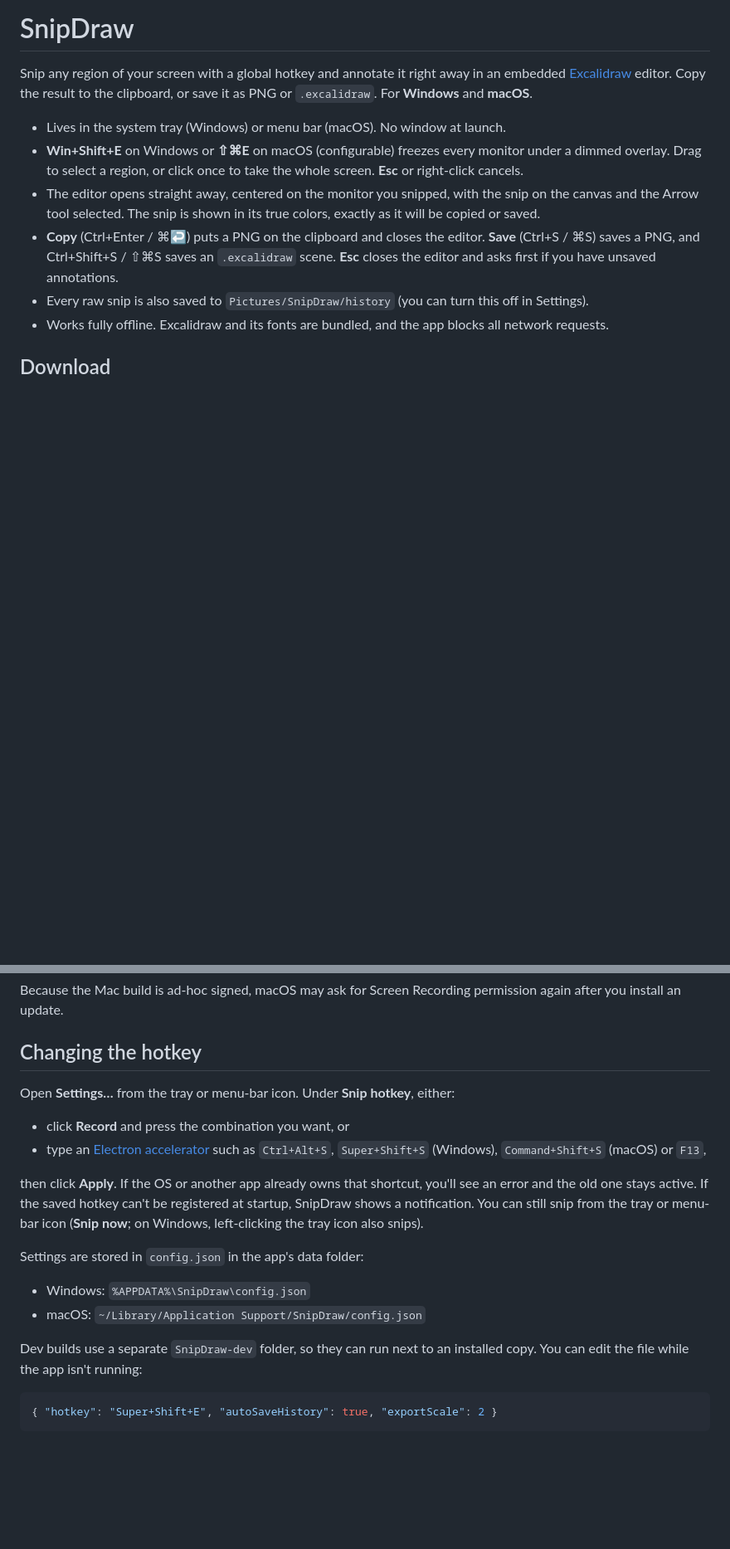
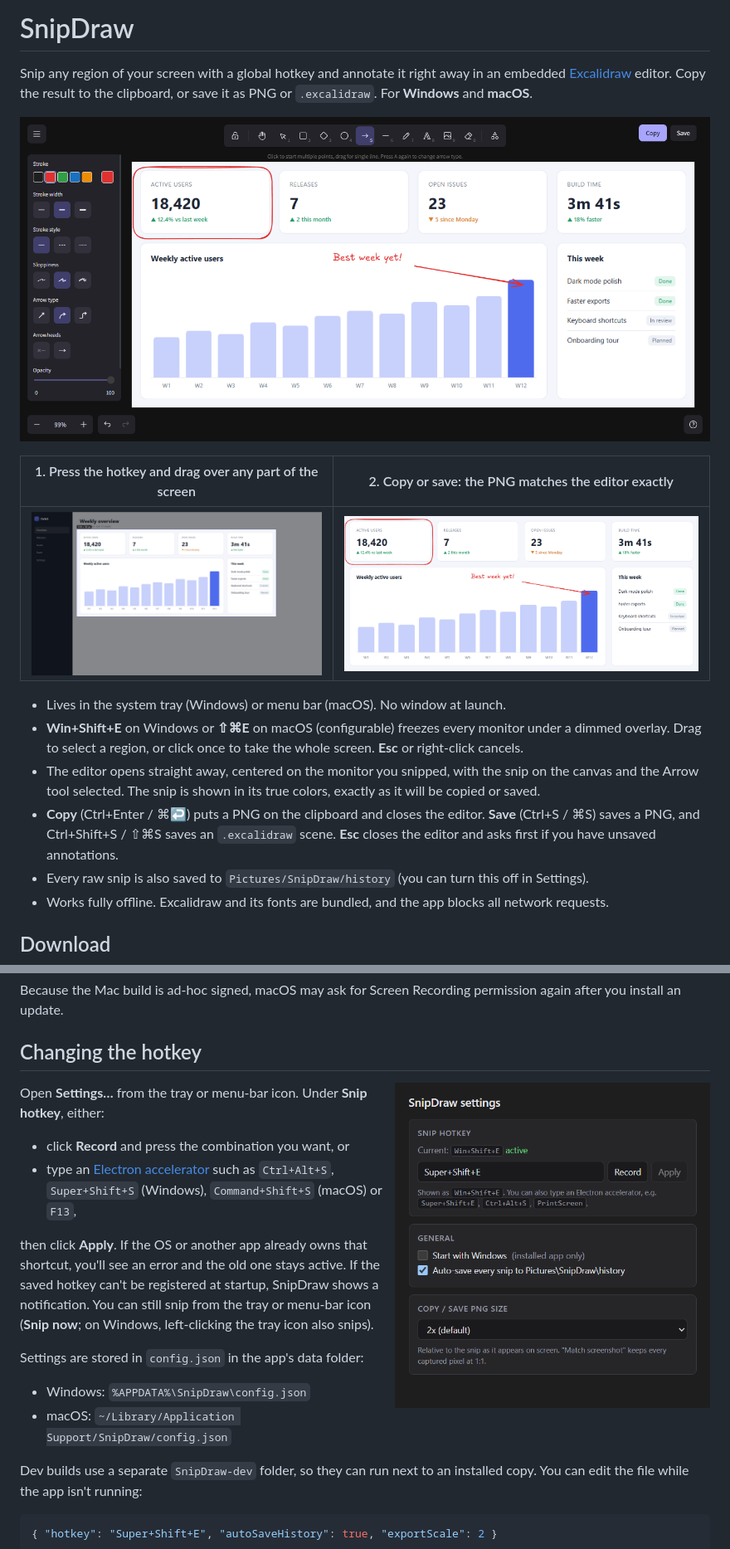
Before and after one commit to HB2310/SnipDraw, a Markdown page: README.md, 2 parts joined by grey strips. Shown at 83% size. Rendered like a GitHub page; pictures changed too: docs/screenshots/editor.png (added), docs/screenshots/overlay.png (added), docs/screenshots/result.png (added); blank space fills up the shorter version.

```diff
--- a/README.md
+++ b/README.md
@@ -3,6 +3,12 @@
 Snip any region of your screen with a global hotkey and annotate it right away in an embedded
 [Excalidraw](https://github.com/excalidraw/excalidraw) editor. Copy the result to the clipboard, or save it as PNG
 or `.excalidraw`. For **Windows** and **macOS**.
+
+![The SnipDraw editor: a snip of a dashboard annotated with a hand-drawn box, an arrow and a label](docs/screenshots/editor.png)
+
+| 1. Press the hotkey and drag over any part of the screen | 2. Copy or save: the PNG matches the editor exactly |
+| --- | --- |
+| ![Snip overlay: the screen is frozen and dimmed, with a highlighted selection and its size in pixels](docs/screenshots/overlay.png) | ![The exported PNG with the annotations](docs/screenshots/result.png) |
 
 - Lives in the system tray (Windows) or menu bar (macOS). No window at launch.
 - **Win+Shift+E** on Windows or **⇧⌘E** on macOS (configurable) freezes every monitor under a dimmed overlay. Drag
@@ -43,6 +49,8 @@ Because the Mac build is ad-hoc signed, macOS may ask for Screen Recording permi
 update.
 
 ## Changing the hotkey
+
+<img src="docs/screenshots/settings.png" alt="SnipDraw settings: hotkey, start at login, auto-save history and PNG size" width="380" align="right" />
 
 Open **Settings…** from the tray or menu-bar icon. Under **Snip hotkey**, either:
 
```
Also changed, not shown: other parts of README.md (+19 -2 lines), 5 other files.
